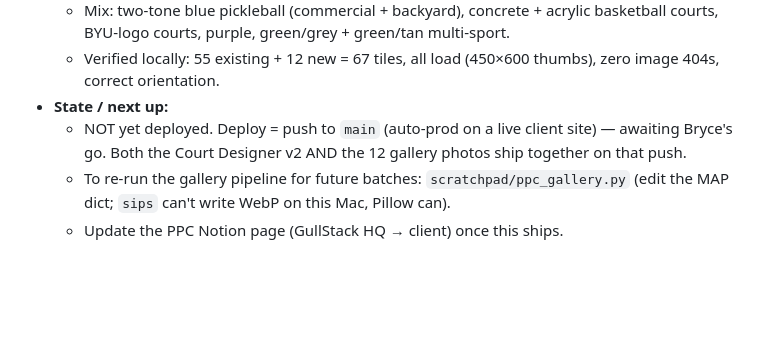
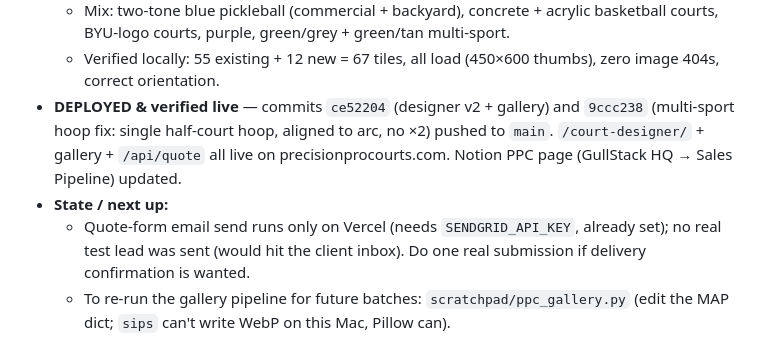
Before and after one commit to Gull-Stack/precision-pro-courts-demo, a Markdown page: CLAUDE.md, the part around the change. Drawn GitHub-style; blank space fills up the shorter version.

Commit message:
docs: update session log — v2 + gallery deployed & verified
Co-Authored-By: Claude Opus 4.8 <noreply@anthropic.com>

```diff
--- a/CLAUDE.md
+++ b/CLAUDE.md
@@ -48,10 +48,13 @@ scope, GitHub integration on `Gull-Stack/precision-pro-courts-demo` → push to
     basketball courts, BYU-logo courts, purple, green/grey + green/tan multi-sport.
   - Verified locally: 55 existing + 12 new = 67 tiles, all load (450×600 thumbs),
     zero image 404s, correct orientation.
+- **DEPLOYED & verified live** — commits `ce52204` (designer v2 + gallery) and
+  `9ccc238` (multi-sport hoop fix: single half-court hoop, aligned to arc, no ×2)
+  pushed to `main`. `/court-designer/` + gallery + `/api/quote` all live on
+  precisionprocourts.com. Notion PPC page (GullStack HQ → Sales Pipeline) updated.
 - **State / next up:**
-  - NOT yet deployed. Deploy = push to `main` (auto-prod on a live client site) —
-    awaiting Bryce's go. Both the Court Designer v2 AND the 12 gallery photos ship
-    together on that push.
+  - Quote-form email send runs only on Vercel (needs `SENDGRID_API_KEY`, already set);
+    no real test lead was sent (would hit the client inbox). Do one real submission
+    if delivery confirmation is wanted.
   - To re-run the gallery pipeline for future batches: `scratchpad/ppc_gallery.py`
     (edit the MAP dict; `sips` can't write WebP on this Mac, Pillow can).
-  - Update the PPC Notion page (GullStack HQ → client) once this ships.
```
